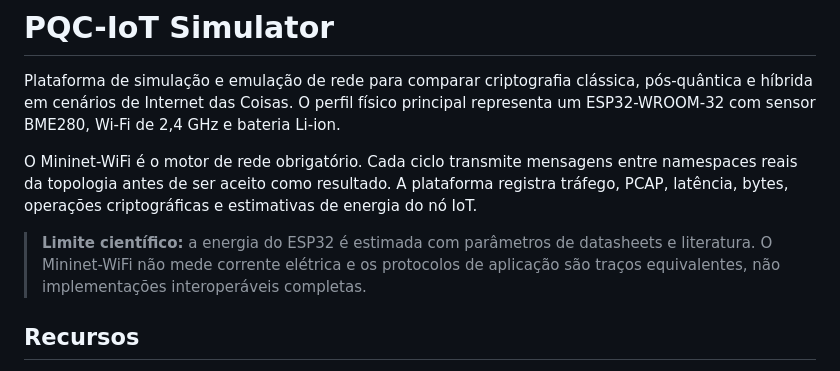
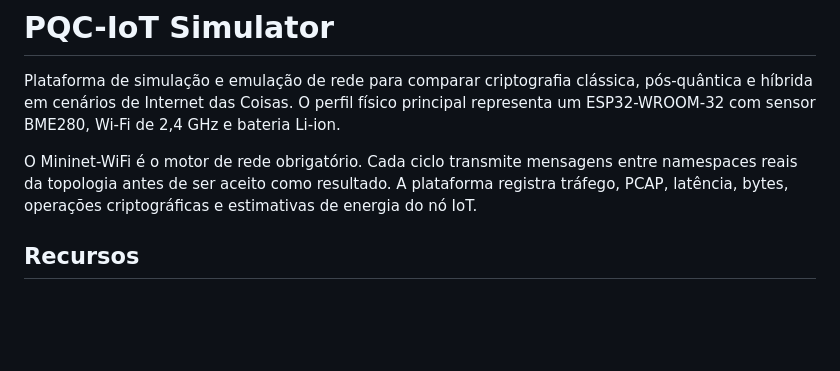
Before and after one commit to sayydaviid/PQC-IOT-SImulator, a Markdown page: README.md, the part around the change. Drawn GitHub-style; blank space fills up the shorter version.

```diff
--- a/README.md
+++ b/README.md
@@ -3,9 +3,6 @@
 Plataforma de simulação e emulação de rede para comparar criptografia clássica, pós-quântica e híbrida em cenários de Internet das Coisas. O perfil físico principal representa um ESP32-WROOM-32 com sensor BME280, Wi-Fi de 2,4 GHz e bateria Li-ion.
 
 O Mininet-WiFi é o motor de rede obrigatório. Cada ciclo transmite mensagens entre namespaces reais da topologia antes de ser aceito como resultado. A plataforma registra tráfego, PCAP, latência, bytes, operações criptográficas e estimativas de energia do nó IoT.
-
-> **Limite científico:** a energia do ESP32 é estimada com parâmetros de datasheets e literatura. O Mininet-WiFi não mede corrente elétrica e os protocolos de aplicação são traços equivalentes, não implementações interoperáveis completas.
-
 ## Recursos
 
 - modos clássico, pós-quântico e híbrido;
```
